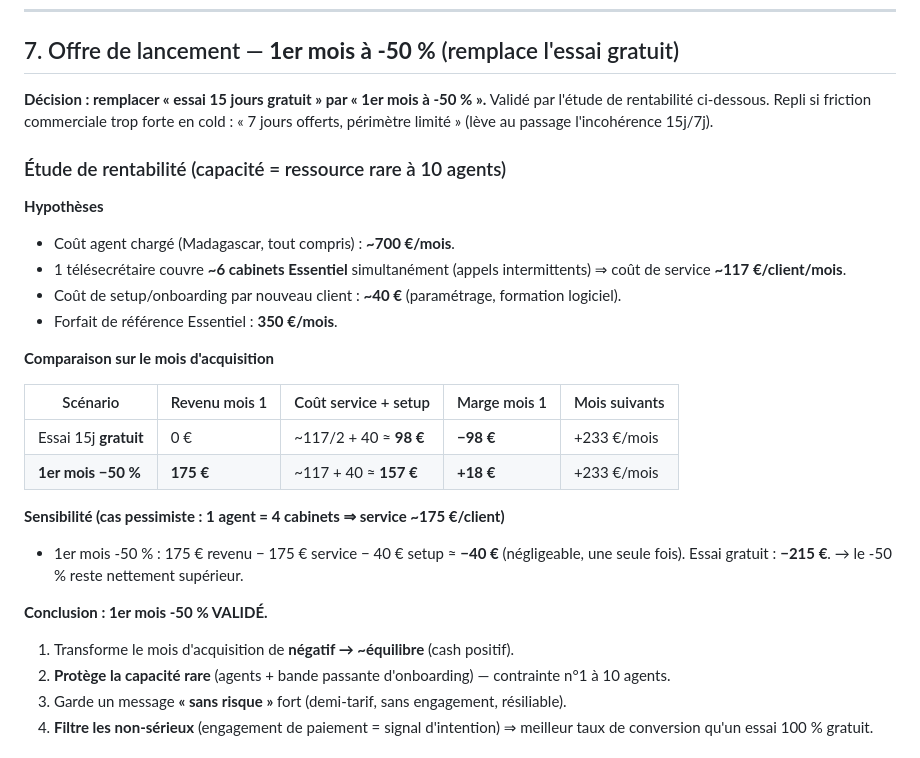
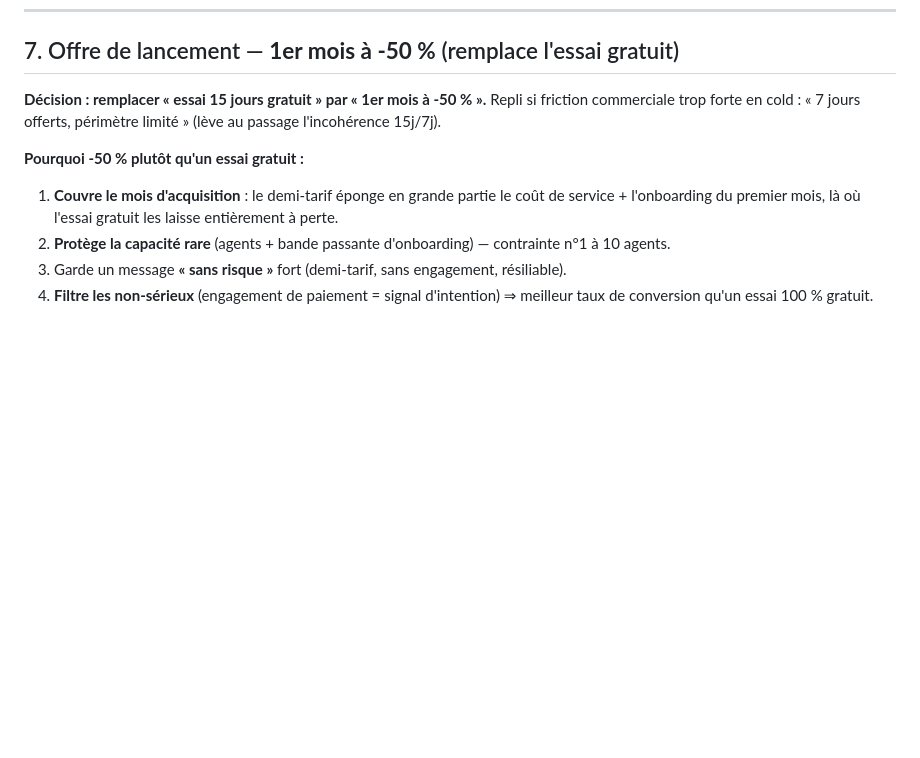
Before and after one commit to ineslois16-art/Salve2, a Markdown page: PRICING.md, the part around the change. GitHub-like rendering; blank space fills up the shorter version.

```diff
--- a/PRICING.md
+++ b/PRICING.md
@@ -161,31 +161,13 @@ GoCardless ; si priorité **facturation + compta FR intégrée** → Pennylane +
 ## 7. Offre de lancement — **1er mois à -50 %** (remplace l'essai gratuit)
 
 **Décision : remplacer « essai 15 jours gratuit » par « 1er mois à -50 % ».**
-Validé par l'étude de rentabilité ci-dessous. Repli si friction commerciale trop forte
-en cold : « 7 jours offerts, périmètre limité » (lève au passage l'incohérence 15j/7j).
+Repli si friction commerciale trop forte en cold : « 7 jours offerts, périmètre limité »
+(lève au passage l'incohérence 15j/7j).
 
-### Étude de rentabilité (capacité = ressource rare à 10 agents)
-
-**Hypothèses**
-- Coût agent chargé (Madagascar, tout compris) : **~700 €/mois**.
-- 1 télésecrétaire couvre **~6 cabinets Essentiel** simultanément (appels intermittents)
-  ⇒ coût de service **~117 €/client/mois**.
-- Coût de setup/onboarding par nouveau client : **~40 €** (paramétrage, formation logiciel).
-- Forfait de référence Essentiel : **350 €/mois**.
-
-**Comparaison sur le mois d'acquisition**
-
-| Scénario | Revenu mois 1 | Coût service + setup | Marge mois 1 | Mois suivants |
-|---|---|---|---|---|
-| Essai 15j **gratuit** | 0 € | ~117/2 + 40 ≈ **98 €** | **−98 €** | +233 €/mois |
-| **1er mois −50 %** | **175 €** | ~117 + 40 ≈ **157 €** | **+18 €** | +233 €/mois |
-
-**Sensibilité (cas pessimiste : 1 agent = 4 cabinets ⇒ service ~175 €/client)**
-- 1er mois -50 % : 175 € revenu − 175 € service − 40 € setup ≈ **−40 €** (négligeable,
-  une seule fois). Essai gratuit : **−215 €**. → le -50 % reste nettement supérieur.
-
-**Conclusion : 1er mois -50 % VALIDÉ.**
-1. Transforme le mois d'acquisition de **négatif → ~équilibre** (cash positif).
+**Pourquoi -50 % plutôt qu'un essai gratuit :**
+1. **Couvre le mois d'acquisition** : le demi-tarif éponge en grande partie le coût de
+   service + l'onboarding du premier mois, là où l'essai gratuit les laisse entièrement
+   à perte.
 2. **Protège la capacité rare** (agents + bande passante d'onboarding) — contrainte
    n°1 à 10 agents.
 3. Garde un message **« sans risque »** fort (demi-tarif, sans engagement, résiliable).
```
Also changed, not shown: CONFORMITE-HDS-RGPD.md (added, +62 -0 lines), FINANCE-PREVISIONNEL.md (added, +97 -0 lines).
